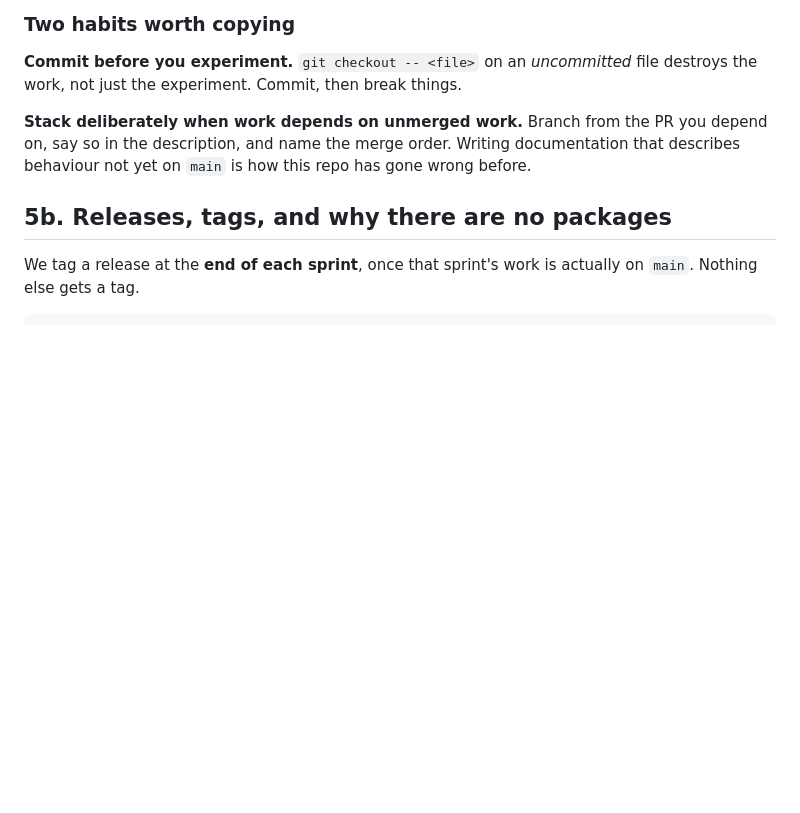
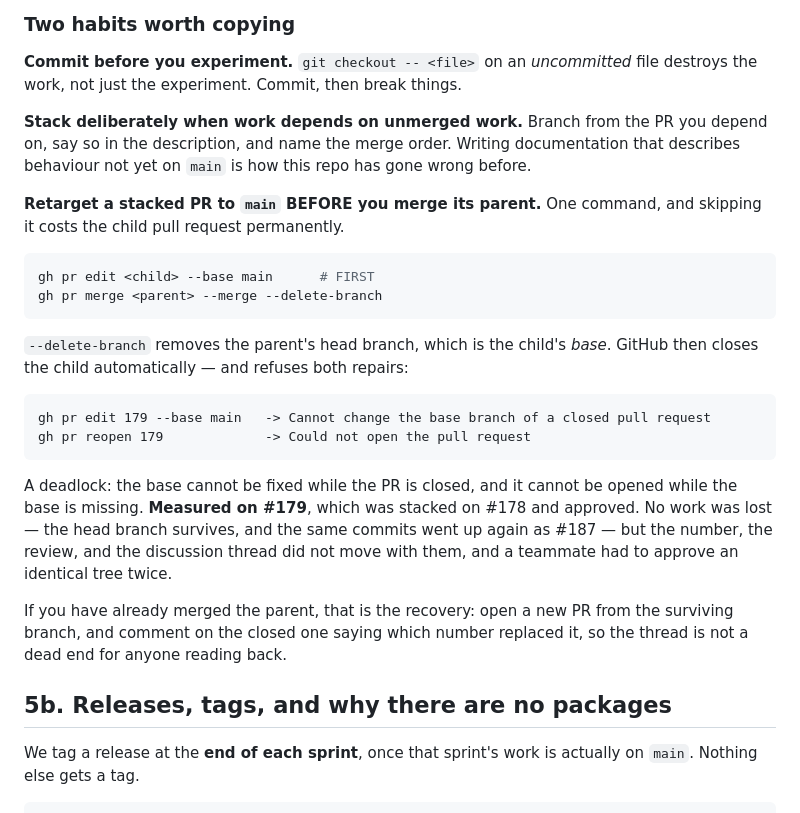
Before and after one commit to ARSH871-bot/Netwise, a Markdown page: CONTRIBUTING.md, the part around the change. Rendered like a GitHub page; blank space fills up the shorter version.

Commit message:
Retarget a stacked PR before merging its parent (CONTRIBUTING 5a)
Merging a parent with --delete-branch removes the child's BASE branch.
GitHub closes the child automatically and then refuses both repairs.
Re-verified just now rather than quoted from memory:

    gh pr edit 179 --base main
      -> GraphQL: Cannot change the base branch of a closed pull request
    gh pr reopen 179
      -> API call failed: GraphQL: Could not open the pull request

A deadlock: the base cannot be fixed while closed, and it cannot be
opened while the base is missing.

MEASURED ON A REAL PAIR, NOT HYPOTHESISED

179 was stacked on 178 and approved by Ankeet at 01:27 after he
independently reproduced the numbers. Merging 178 closed it. No work was
lost -- the head branch survives and the same commits went up as 187 --
but the number, the review and the thread did not travel with them, and
he had to approve an identical tree twice.

THE FIX IS ONE COMMAND, IN THE RIGHT ORDER

    gh pr edit <child> --base main      # FIRST
    gh pr merge <parent> --merge --delete-branch

Also verified rather than assumed: the retarget succeeds on an OPEN pull
request, exit 0. Both halves of the advice are tested, not just the half
that failed.

Added next to the existing 'Stack deliberately' habit, which already tells
people to stack and name the merge order -- and did not tell them this.

Docs only. 474 tests on this branch, ruff clean.

````diff
--- a/CONTRIBUTING.md
+++ b/CONTRIBUTING.md
@@ -312,6 +312,33 @@ file destroys the work, not just the experiment. Commit, then break things.
 you depend on, say so in the description, and name the merge order. Writing
 documentation that describes behaviour not yet on `main` is how this repo has
 gone wrong before.
+
+**Retarget a stacked PR to `main` BEFORE you merge its parent.** One command,
+and skipping it costs the child pull request permanently.
+
+```bash
+gh pr edit <child> --base main      # FIRST
+gh pr merge <parent> --merge --delete-branch
+```
+
+`--delete-branch` removes the parent's head branch, which is the child's *base*.
+GitHub then closes the child automatically — and refuses both repairs:
+
+```
+gh pr edit 179 --base main   -> Cannot change the base branch of a closed pull request
+gh pr reopen 179             -> Could not open the pull request
+```
+
+A deadlock: the base cannot be fixed while the PR is closed, and it cannot be
+opened while the base is missing. **Measured on #179**, which was stacked on
+#178 and approved. No work was lost — the head branch survives, and the same
+commits went up again as #187 — but the number, the review, and the discussion
+thread did not move with them, and a teammate had to approve an identical tree
+twice.
+
+If you have already merged the parent, that is the recovery: open a new PR from
+the surviving branch, and comment on the closed one saying which number
+replaced it, so the thread is not a dead end for anyone reading back.
 
 ## 5b. Releases, tags, and why there are no packages
 
````
